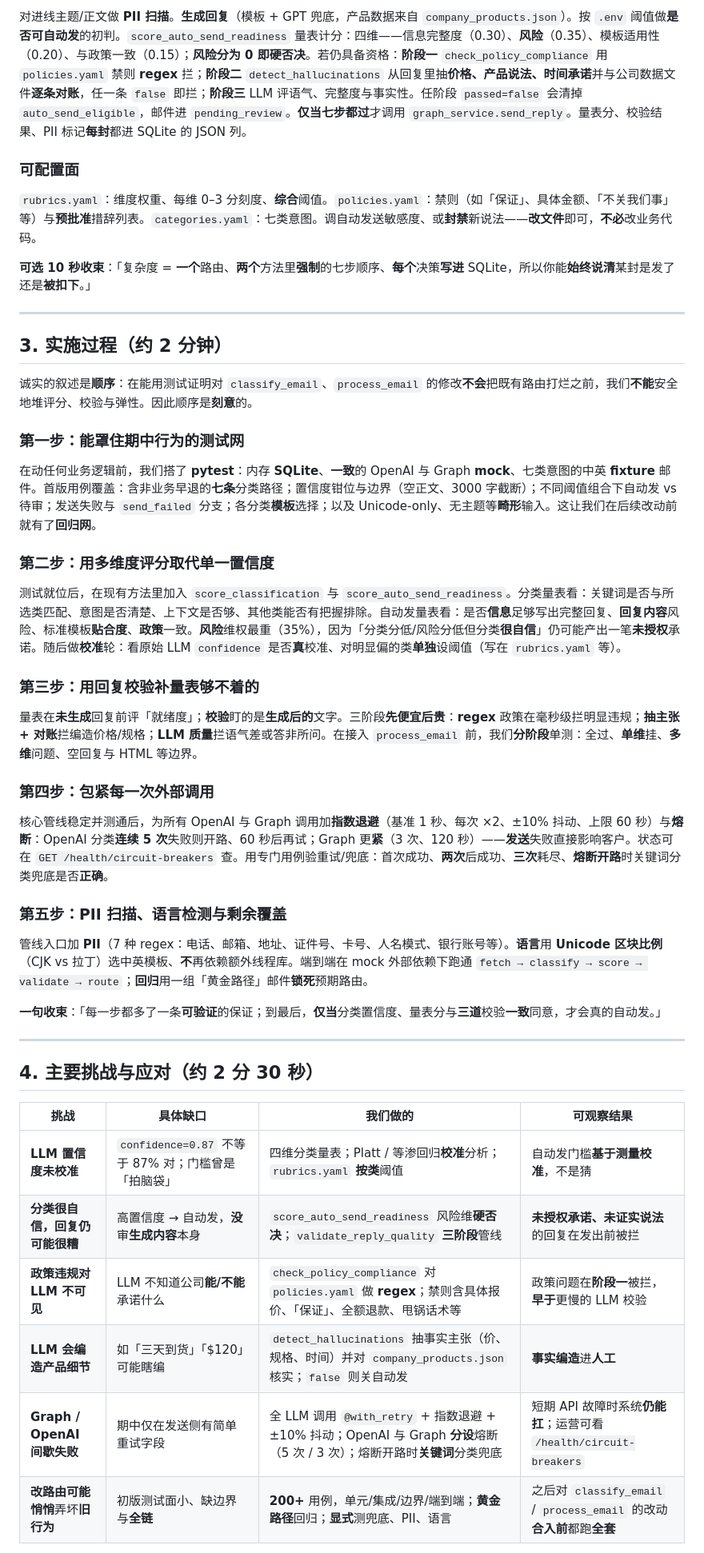
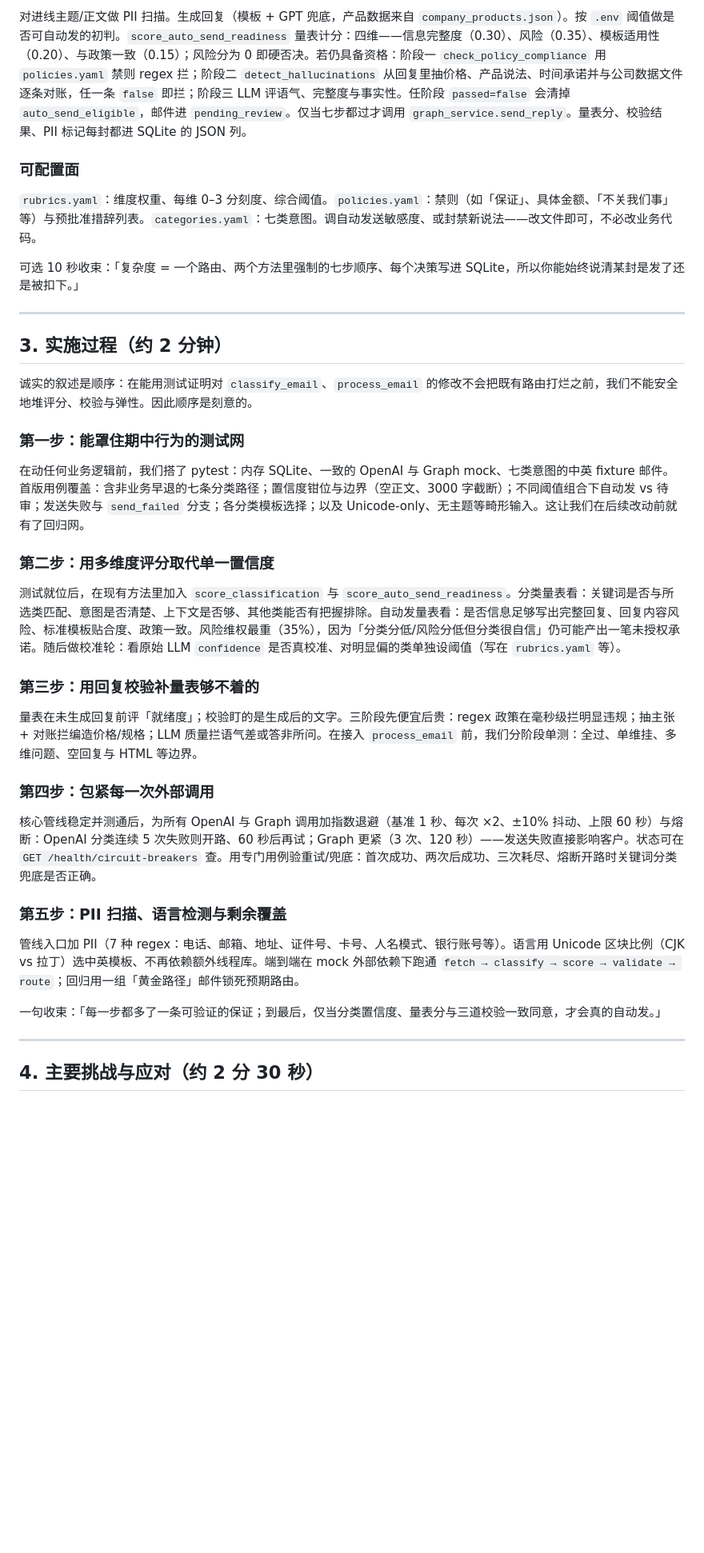
Before and after one commit to Carbohydrate1001/Automatic-Email-Responder, a Markdown page: docs/PRESENTATION_SCRIPT.zh.md, the part around one of its changes. Shown at 80% size. GitHub-like rendering; blank space fills up the shorter version.

```diff
--- a/docs/PRESENTATION_SCRIPT.zh.md
+++ b/docs/PRESENTATION_SCRIPT.zh.md
@@ -65,50 +60,42 @@
 
-对进线主题/正文做 **PII 扫描**。**生成回复**（模板 + GPT 兜底，产品数据来自 `company_products.json`）。按 `.env` 阈值做**是否可自动发**的初判。`score_auto_send_readiness` 量表计分：四维——信息完整度（0.30）、**风险**（0.35）、模板适用性（0.20）、与政策一致（0.15）；**风险分为 0 即硬否决**。若仍具备资格：**阶段一** `check_policy_compliance` 用 `policies.yaml` 禁则 **regex** 拦；**阶段二** `detect_hallucinations` 从回复里抽**价格、产品说法、时间承诺**并与公司数据文件**逐条对账**，任一条 `false` 即拦；**阶段三** LLM 评语气、完整度与事实性。任阶段 `passed=false` 会清掉 `auto_send_eligible`，邮件进 `pending_review`。**仅当七步都过**才调用 `graph_service.send_reply`。量表分、校验结果、PII 标记**每封**都进 SQLite 的 JSON 列。
+对进线主题/正文做 PII 扫描。生成回复（模板 + GPT 兜底，产品数据来自 `company_products.json`）。按 `.env` 阈值做是否可自动发的初判。`score_auto_send_readiness` 量表计分：四维——信息完整度（0.30）、风险（0.35）、模板适用性（0.20）、与政策一致（0.15）；风险分为 0 即硬否决。若仍具备资格：阶段一 `check_policy_compliance` 用 `policies.yaml` 禁则 regex 拦；阶段二 `detect_hallucinations` 从回复里抽价格、产品说法、时间承诺并与公司数据文件逐条对账，任一条 `false` 即拦；阶段三 LLM 评语气、完整度与事实性。任阶段 `passed=false` 会清掉 `auto_send_eligible`，邮件进 `pending_review`。仅当七步都过才调用 `graph_service.send_reply`。量表分、校验结果、PII 标记每封都进 SQLite 的 JSON 列。
 
 ### 可配置面
 
-`rubrics.yaml`：维度权重、每维 0–3 分刻度、**综合**阈值。`policies.yaml`：禁则（如「保证」、具体金额、「不关我们事」等）与**预批准**措辞列表。`categories.yaml`：七类意图。调自动发送敏感度、或**封禁**新说法——**改文件**即可，**不必**改业务代码。
+`rubrics.yaml`：维度权重、每维 0–3 分刻度、综合阈值。`policies.yaml`：禁则（如「保证」、具体金额、「不关我们事」等）与预批准措辞列表。`categories.yaml`：七类意图。调自动发送敏感度、或封禁新说法——改文件即可，不必改业务代码。
 
-**可选 10 秒收束**：「复杂度 = **一个**路由、**两个**方法里**强制**的七步顺序、**每个**决策**写进** SQLite，所以你能**始终说清**某封是发了还是**被扣下**。」
+可选 10 秒收束：「复杂度 = 一个路由、两个方法里强制的七步顺序、每个决策写进 SQLite，所以你能始终说清某封是发了还是被扣下。」
 
 ---
 
 ## 3. 实施过程（约 2 分钟）
 
-诚实的叙述是**顺序**：在能用测试证明对 `classify_email`、`process_email` 的修改**不会**把既有路由打烂之前，我们**不能**安全地堆评分、校验与弹性。因此顺序是**刻意**的。
+诚实的叙述是顺序：在能用测试证明对 `classify_email`、`process_email` 的修改不会把既有路由打烂之前，我们不能安全地堆评分、校验与弹性。因此顺序是刻意的。
 
-### 第一步：能罩住**期中行为**的测试网
+### 第一步：能罩住期中行为的测试网
 
-在动任何业务逻辑前，我们搭了 **pytest**：内存 **SQLite**、**一致**的 OpenAI 与 Graph **mock**、七类意图的中英 **fixture** 邮件。首版用例覆盖：含非业务早退的**七条**分类路径；置信度钳位与边界（空正文、3000 字截断）；不同阈值组合下自动发 vs 待审；发送失败与 `send_failed` 分支；各分类**模板**选择；以及 Unicode-only、无主题等**畸形**输入。这让我们在后续改动前就有了**回归网**。
+在动任何业务逻辑前，我们搭了 pytest：内存 SQLite、一致的 OpenAI 与 Graph mock、七类意图的中英 fixture 邮件。首版用例覆盖：含非业务早退的七条分类路径；置信度钳位与边界（空正文、3000 字截断）；不同阈值组合下自动发 vs 待审；发送失败与 `send_failed` 分支；各分类模板选择；以及 Unicode-only、无主题等畸形输入。这让我们在后续改动前就有了回归网。
 
-### 第二步：用多维度评分取代**单一**置信度
+### 第二步：用多维度评分取代单一置信度
 
-测试就位后，在现有方法里加入 `score_classification` 与 `score_auto_send_readiness`。分类量表看：关键词是否与所选类匹配、意图是否清楚、上下文是否够、其他类能否有把握排除。自动发量表看：是否**信息**足够写出完整回复、**回复内容**风险、标准模板**贴合度**、**政策**一致。**风险**维权最重（35%），因为「分类分低/风险分低但分类**很自信**」仍可能产出一笔**未授权**承诺。随后做**校准**轮：看原始 LLM `confidence` 是否**真**校准、对明显偏的类**单独**设阈值（写在 `rubrics.yaml` 等）。
+测试就位后，在现有方法里加入 `score_classification` 与 `score_auto_send_readiness`。分类量表看：关键词是否与所选类匹配、意图是否清楚、上下文是否够、其他类能否有把握排除。自动发量表看：是否信息足够写出完整回复、回复内容风险、标准模板贴合度、政策一致。风险维权最重（35%），因为「分类分低/风险分低但分类很自信」仍可能产出一笔未授权承诺。随后做校准轮：看原始 LLM `confidence` 是否真校准、对明显偏的类单独设阈值（写在 `rubrics.yaml` 等）。
 
-### 第三步：用回复校验补量表**够不着**的
+### 第三步：用回复校验补量表够不着的
 
-量表在**未生成**回复前评「就绪度」；**校验**盯的是**生成后的**文字。三阶段**先便宜后贵**：**regex** 政策在毫秒级拦明显违规；**抽主张 + 对账**拦编造价格/规格；**LLM 质量**拦语气差或答非所问。在接入 `process_email` 前，我们**分阶段**单测：全过、**单维**挂、**多维**问题、空回复与 HTML 等边界。
+量表在未生成回复前评「就绪度」；校验盯的是生成后的文字。三阶段先便宜后贵：regex 政策在毫秒级拦明显违规；抽主张 + 对账拦编造价格/规格；LLM 质量拦语气差或答非所问。在接入 `process_email` 前，我们分阶段单测：全过、单维挂、多维问题、空回复与 HTML 等边界。
 
 ### 第四步：包紧每一次外部调用
 
-核心管线稳定并测通后，为所有 OpenAI 与 Graph 调用加**指数退避**（基准 1 秒、每次 ×2、±10% 抖动、上限 60 秒）与**熔断**：OpenAI 分类**连续 5 次**失败则开路、60 秒后再试；Graph 更**紧**（3 次、120 秒）——**发送**失败直接影响客户。状态可在 `GET /health/circuit-breakers` 查。用专门用例验重试/兜底：首次成功、**两次**后成功、**三次**耗尽、**熔断开路**时关键词分类兜底是否**正确**。
+核心管线稳定并测通后，为所有 OpenAI 与 Graph 调用加指数退避（基准 1 秒、每次 ×2、±10% 抖动、上限 60 秒）与熔断：OpenAI 分类连续 5 次失败则开路、60 秒后再试；Graph 更紧（3 次、120 秒）——发送失败直接影响客户。状态可在 `GET /health/circuit-breakers` 查。用专门用例验重试/兜底：首次成功、两次后成功、三次耗尽、熔断开路时关键词分类兜底是否正确。
 
 ### 第五步：PII 扫描、语言检测与剩余覆盖
 
-管线入口加 **PII**（7 种 regex：电话、邮箱、地址、证件号、卡号、人名模式、银行账号等）。**语言**用 **Unicode 区块比例**（CJK vs 拉丁）选中英模板、**不**再依赖额外线程库。端到端在 mock 外部依赖下跑通 `fetch → classify → score → validate → route`；**回归**用一组「黄金路径」邮件**锁死**预期路由。
+管线入口加 PII（7 种 regex：电话、邮箱、地址、证件号、卡号、人名模式、银行账号等）。语言用 Unicode 区块比例（CJK vs 拉丁）选中英模板、不再依赖额外线程库。端到端在 mock 外部依赖下跑通 `fetch → classify → score → validate → route`；回归用一组「黄金路径」邮件锁死预期路由。
 
-**一句收束**：「每一步都多了一条**可验证**的保证；到最后，**仅当**分类置信度、量表分与**三道**校验**一致**同意，才会真的自动发。」
+一句收束：「每一步都多了一条可验证的保证；到最后，仅当分类置信度、量表分与三道校验一致同意，才会真的自动发。」
 
 ---
 
 ## 4. 主要挑战与应对（约 2 分 30 秒）
 
-| 挑战 | 具体缺口 | 我们做的 | 可观察结果 |
-| --- | --- | --- | --- |
-| **LLM 置信度未校准** | `confidence=0.87` 不等于 87% 对；门槛曾是「拍脑袋」 | 四维分类量表；Platt / 等渗回归**校准**分析；`rubrics.yaml` **按类**阈值 | 自动发门槛**基于测量校准**，不是猜 |
-| **分类很自信，回复仍可能很糟** | 高置信度 → 自动发，**没**审**生成内容**本身 | `score_auto_send_readiness` 风险维**硬否决**；`validate_reply_quality` **三阶段**管线 | **未授权承诺、未证实说法**的回复在发出前被拦 |
-| **政策违规对 LLM 不可见** | LLM 不知道公司**能/不能**承诺什么 | `check_policy_compliance` 对 `policies.yaml` 做 **regex**；禁则含具体报价、「保证」、全额退款、甩锅话术等 | 政策问题在**阶段一**被拦，**早于**更慢的 LLM 校验 |
-| **LLM 会编造产品细节** | 如「三天到货」「$120」可能瞎编 | `detect_hallucinations` 抽事实主张（价、规格、时间）并对 `company_products.json` 核实；`false` 则关自动发 | **事实编造**进**人工** |
-| **Graph / OpenAI 间歇失败** | 期中仅在发送侧有简单重试字段 | 全 LLM 调用 `@with_retry` + 指数退避 + ±10% 抖动；OpenAI 与 Graph **分设**熔断（5 次 / 3 次）；熔断开路时**关键词**分类兜底 | 短期 API 故障时系统**仍能扛**；运营可看 `/health/circuit-breakers` |
-| **改路由可能悄悄**弄坏**旧行为** | 初版测试面小、缺边界与**全链** | **200+** 用例，单元/集成/边界/端到端；**黄金路径**回归；**显式**测兜底、PII、语言 | 之后对 `classify_email` / `process_email` 的改动**合入前**都跑**全套** |
 
```
Also changed, not shown: other parts of docs/PRESENTATION_SCRIPT.zh.md (+36 -32 lines), docs/PRESENTATION_SCRIPT.md (+30 -28 lines).
